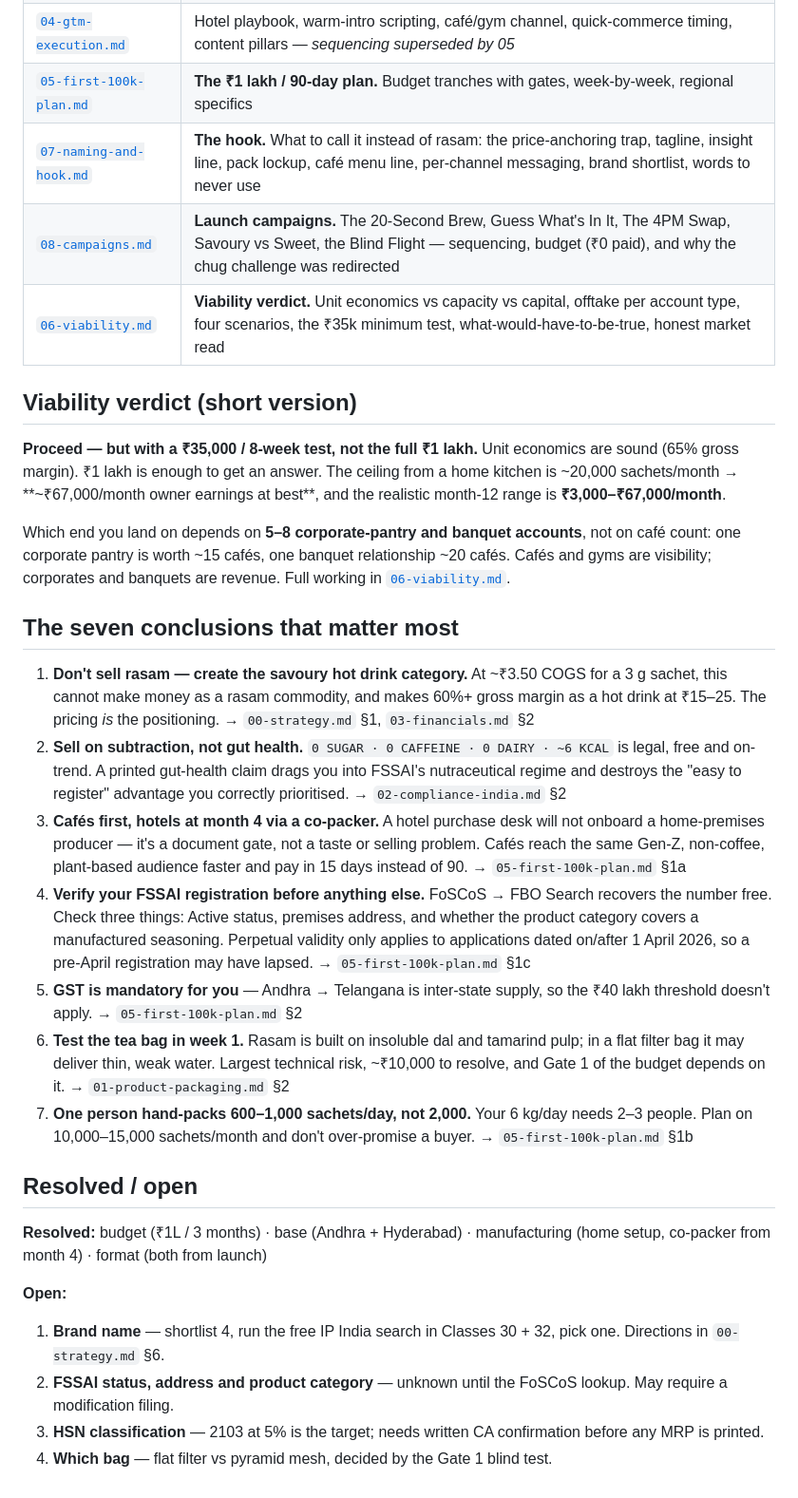
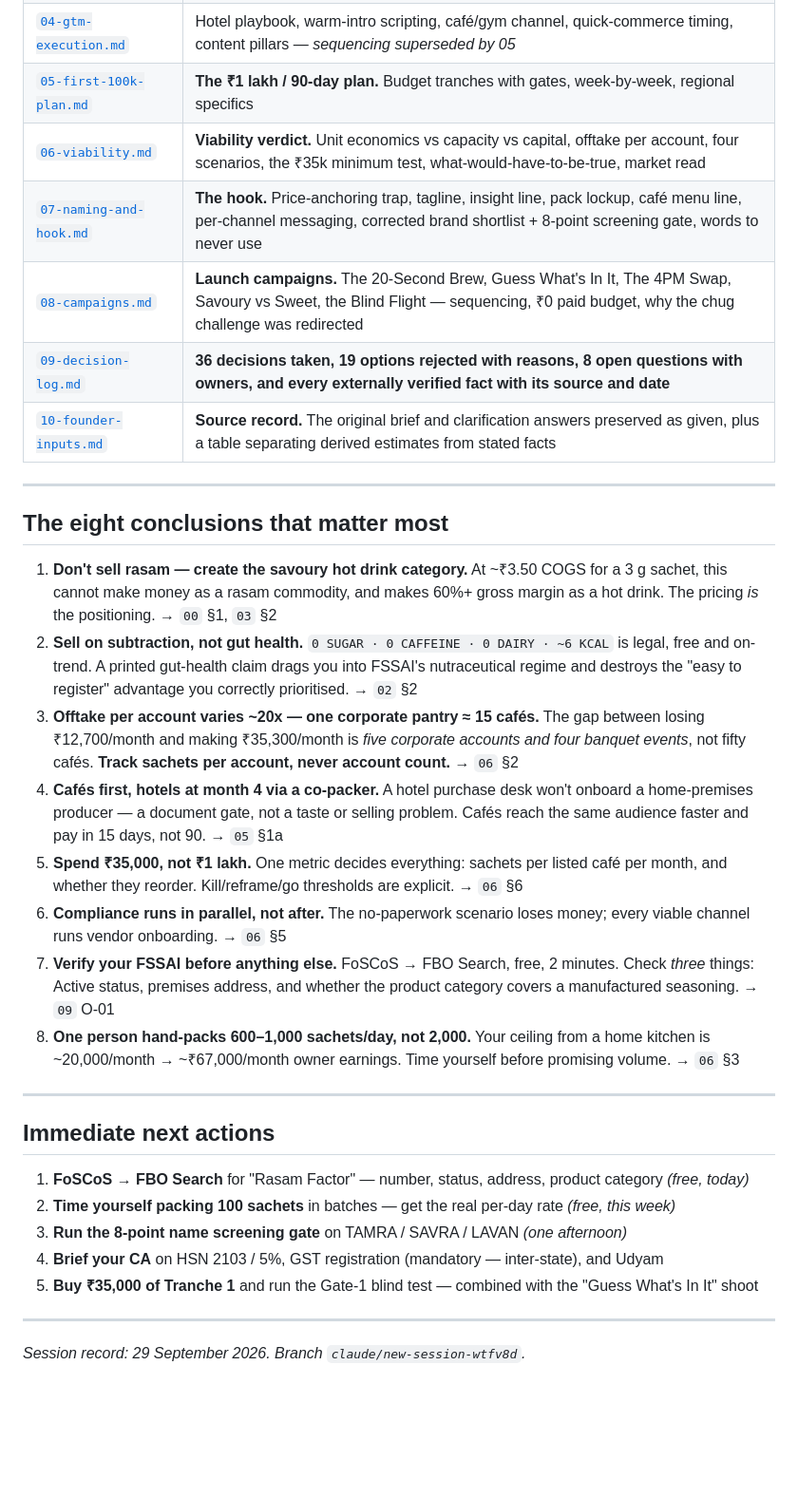
Before and after one commit to abhimahamkali/terminal_test, a Markdown page: venture/README.md, the part around one of its changes. Shown at 95% size. GitHub-like rendering; blank space fills up the shorter version.

```diff
--- a/venture/README.md
+++ b/venture/README.md
@@ -27,37 +34,35 @@ week-by-week for 13 weeks, gates, and the three corrections that change the orig
 | [`03-financials.md`](03-financials.md) | Per-sachet cost build, channel price list, Phase 1/2 P&L, full capital plan, working capital, sensitivities — *the destination, not the route* |
 | [`04-gtm-execution.md`](04-gtm-execution.md) | Hotel playbook, warm-intro scripting, café/gym channel, quick-commerce timing, content pillars — *sequencing superseded by 05* |
 | [`05-first-100k-plan.md`](05-first-100k-plan.md) | **The ₹1 lakh / 90-day plan.** Budget tranches with gates, week-by-week, regional specifics |
-| [`07-naming-and-hook.md`](07-naming-and-hook.md) | **The hook.** What to call it instead of rasam: the price-anchoring trap, tagline, insight line, pack lockup, café menu line, per-channel messaging, brand shortlist, words to never use |
-| [`08-campaigns.md`](08-campaigns.md) | **Launch campaigns.** The 20-Second Brew, Guess What's In It, The 4PM Swap, Savoury vs Sweet, the Blind Flight — sequencing, budget (₹0 paid), and why the chug challenge was redirected |
-| [`06-viability.md`](06-viability.md) | **Viability verdict.** Unit economics vs capacity vs capital, offtake per account type, four scenarios, the ₹35k minimum test, what-would-have-to-be-true, honest market read |
+| [`06-viability.md`](06-viability.md) | **Viability verdict.** Unit economics vs capacity vs capital, offtake per account, four scenarios, the ₹35k minimum test, what-would-have-to-be-true, market read |
+| [`07-naming-and-hook.md`](07-naming-and-hook.md) | **The hook.** Price-anchoring trap, tagline, insight line, pack lockup, café menu line, per-channel messaging, corrected brand shortlist + 8-point screening gate, words to never use |
+| [`08-campaigns.md`](08-campaigns.md) | **Launch campaigns.** The 20-Second Brew, Guess What's In It, The 4PM Swap, Savoury vs Sweet, the Blind Flight — sequencing, ₹0 paid budget, why the chug challenge was redirected |
+| [`09-decision-log.md`](09-decision-log.md) | **36 decisions taken, 19 options rejected with reasons, 8 open questions with owners, and every externally verified fact with its source and date** |
+| [`10-founder-inputs.md`](10-founder-inputs.md) | **Source record.** The original brief and clarification answers preserved as given, plus a table separating derived estimates from stated facts |
 
-## Viability verdict (short version)
+---
 
-**Proceed — but with a ₹35,000 / 8-week test, not the full ₹1 lakh.** Unit economics are sound
-(65% gross margin). ₹1 lakh is enough to get an answer. The ceiling from a home kitchen is
-~20,000 sachets/month → **~₹67,000/month owner earnings at best**, and the realistic month-12
-range is **₹3,000–₹67,000/month**.
+## The eight conclusions that matter most
 
-Which end you land on depends on **5–8 corporate-pantry and banquet accounts**, not on café count:
-one corporate pantry is worth ~15 cafés, one banquet relationship ~20 cafés. Cafés and gyms are
-visibility; corporates and banquets are revenue. Full working in [`06-viability.md`](06-viability.md).
+1. **Don't sell rasam — create the savoury hot drink category.** At ~₹3.50 COGS for a 3 g sachet, this cannot make money as a rasam commodity, and makes 60%+ gross margin as a hot drink. The pricing *is* the positioning. → `00` §1, `03` §2
+2. **Sell on subtraction, not gut health.** `0 SUGAR · 0 CAFFEINE · 0 DAIRY · ~6 KCAL` is legal, free and on-trend. A printed gut-health claim drags you into FSSAI's nutraceutical regime and destroys the "easy to register" advantage you correctly prioritised. → `02` §2
+3. **Offtake per account varies ~20x — one corporate pantry ≈ 15 cafés.** The gap between losing ₹12,700/month and making ₹35,300/month is *five corporate accounts and four banquet events*, not fifty cafés. **Track sachets per account, never account count.** → `06` §2
+4. **Cafés first, hotels at month 4 via a co-packer.** A hotel purchase desk won't onboard a home-premises producer — a document gate, not a taste or selling problem. Cafés reach the same audience faster and pay in 15 days, not 90. → `05` §1a
+5. **Spend ₹35,000, not ₹1 lakh.** One metric decides everything: sachets per listed café per month, and whether they reorder. Kill/reframe/go thresholds are explicit. → `06` §6
+6. **Compliance runs in parallel, not after.** The no-paperwork scenario loses money; every viable channel runs vendor onboarding. → `06` §5
+7. **Verify your FSSAI before anything else.** FoSCoS → FBO Search, free, 2 minutes. Check *three* things: Active status, premises address, and whether the product category covers a manufactured seasoning. → `09` O-01
+8. **One person hand-packs 600–1,000 sachets/day, not 2,000.** Your ceiling from a home kitchen is ~20,000/month → ~₹67,000/month owner earnings. Time yourself before promising volume. → `06` §3
 
-## The seven conclusions that matter most
+---
 
-1. **Don't sell rasam — create the savoury hot drink category.** At ~₹3.50 COGS for a 3 g sachet, this cannot make money as a rasam commodity, and makes 60%+ gross margin as a hot drink at ₹15–25. The pricing *is* the positioning. → `00-strategy.md` §1, `03-financials.md` §2
-2. **Sell on subtraction, not gut health.** `0 SUGAR · 0 CAFFEINE · 0 DAIRY · ~6 KCAL` is legal, free and on-trend. A printed gut-health claim drags you into FSSAI's nutraceutical regime and destroys the "easy to register" advantage you correctly prioritised. → `02-compliance-india.md` §2
-3. **Cafés first, hotels at month 4 via a co-packer.** A hotel purchase desk will not onboard a home-premises producer — it's a document gate, not a taste or selling problem. Cafés reach the same Gen-Z, non-coffee, plant-based audience faster and pay in 15 days instead of 90. → `05-first-100k-plan.md` §1a
-4. **Verify your FSSAI registration before anything else.** FoSCoS → FBO Search recovers the number free. Check three things: Active status, premises address, and whether the product category covers a manufactured seasoning. Perpetual validity only applies to applications dated on/after 1 April 2026, so a pre-April registration may have lapsed. → `05-first-100k-plan.md` §1c
-5. **GST is mandatory for you** — Andhra → Telangana is inter-state supply, so the ₹40 lakh threshold doesn't apply. → `05-first-100k-plan.md` §2
-6. **Test the tea bag in week 1.** Rasam is built on insoluble dal and tamarind pulp; in a flat filter bag it may deliver thin, weak water. Largest technical risk, ~₹10,000 to resolve, and Gate 1 of the budget depends on it. → `01-product-packaging.md` §2
-7. **One person hand-packs 600–1,000 sachets/day, not 2,000.** Your 6 kg/day needs 2–3 people. Plan on 10,000–15,000 sachets/month and don't over-promise a buyer. → `05-first-100k-plan.md` §1b
+## Immediate next actions
 
-## Resolved / open
+1. **FoSCoS → FBO Search** for "Rasam Factor" — number, status, address, product category *(free, today)*
+2. **Time yourself packing 100 sachets** in batches — get the real per-day rate *(free, this week)*
+3. **Run the 8-point name screening gate** on TAMRA / SAVRA / LAVAN *(one afternoon)*
+4. **Brief your CA** on HSN 2103 / 5%, GST registration (mandatory — inter-state), and Udyam
+5. **Buy ₹35,000 of Tranche 1** and run the Gate-1 blind test — combined with the "Guess What's In It" shoot
 
-**Resolved:** budget (₹1L / 3 months) · base (Andhra + Hyderabad) · manufacturing (home setup, co-packer from month 4) · format (both from launch)
+---
 
-**Open:**
-1. **Brand name** — shortlist 4, run the free IP India search in Classes 30 + 32, pick one. Directions in `00-strategy.md` §6.
-2. **FSSAI status, address and product category** — unknown until the FoSCoS lookup. May require a modification filing.
-3. **HSN classification** — 2103 at 5% is the target; needs written CA confirmation before any MRP is printed.
-4. **Which bag** — flat filter vs pyramid mesh, decided by the Gate 1 blind test.
+*Session record: 29 September 2026. Branch `claude/new-session-wtfv8d`.*
```
Also changed, not shown: other parts of venture/README.md (+18 -11 lines), venture/09-decision-log.md (added, +135 -0 lines), venture/10-founder-inputs.md (added, +116 -0 lines).
